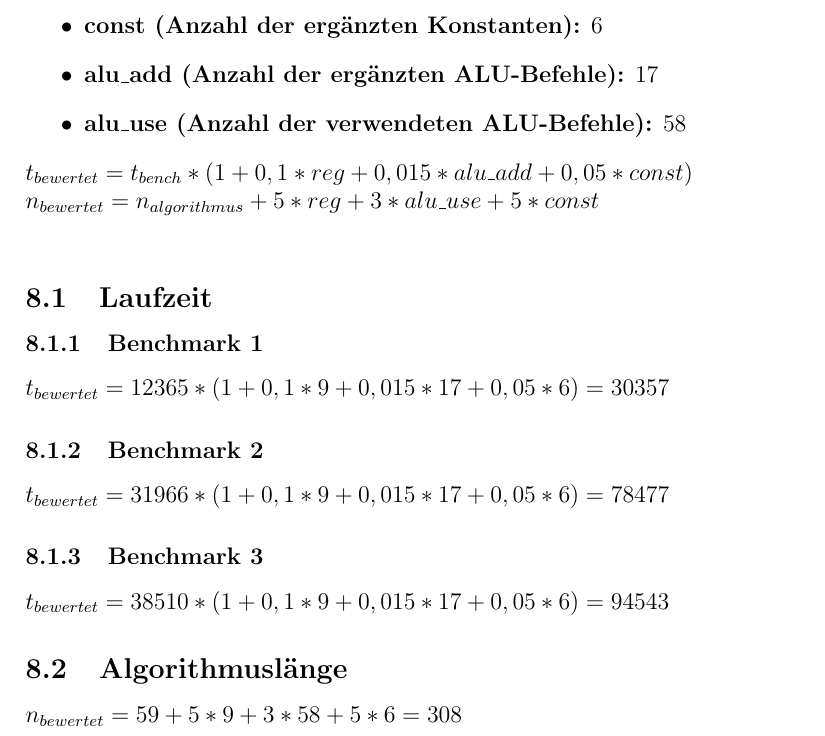
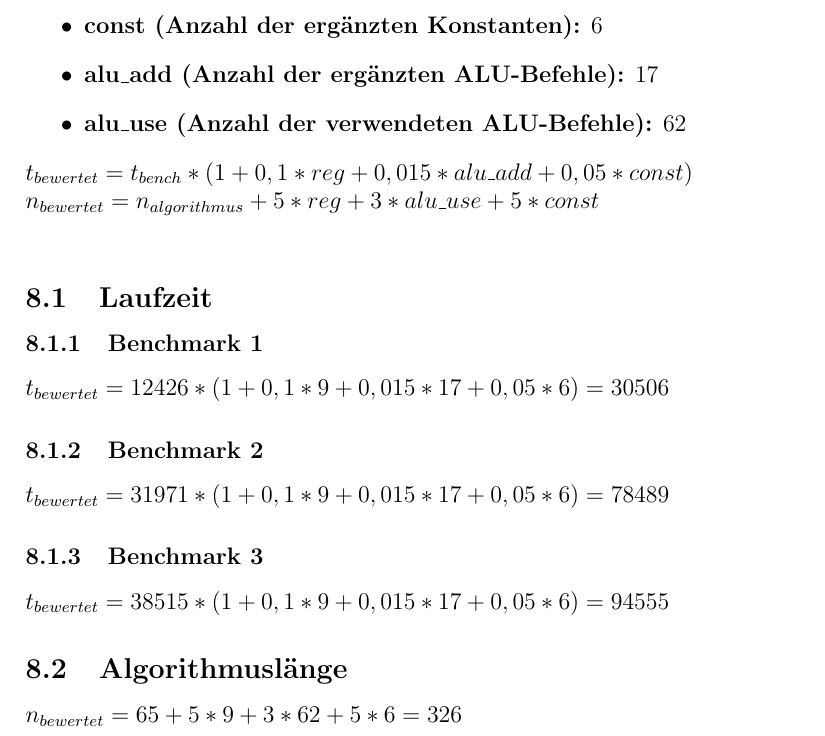
Before and after one commit to Slazzyer/Minimax, a LaTeX document (docs/documentation.tex): part of page 12 of 15, cut so that both start at the same text. Compiled offline with pdfLaTeX.

Commit message:
bugfix in doku und maschine

```diff
--- a/docs/documentation.tex
+++ b/docs/documentation.tex
@@ -145,7 +145,7 @@
         \item \textbf{reg (Anzahl der erg{\"a}nzten Register):} 9
         \item \textbf{const (Anzahl der erg{\"a}nzten Konstanten):} 6
         \item \textbf{alu{\_}add (Anzahl der erg{\"a}nzten ALU-Befehle):} 17
-        \item \textbf{alu{\_}use (Anzahl der verwendeten ALU-Befehle):} 58
+        \item \textbf{alu{\_}use (Anzahl der verwendeten ALU-Befehle):} 62
     \end{itemize}
 	$t_{bewertet} = t_{bench} * (1 + 0,1*reg + 0,015*alu{\_}add + 0,05*const)$ \\
 	$n_{bewertet} = n_{algorithmus} + 5* reg + 3*alu{\_}use + 5* const$ \\
@@ -153,16 +153,16 @@
     \subsection{Laufzeit}
 
     \subsubsection{Benchmark 1}
-    $t_{bewertet} = 12365 * (1 + 0,1*9 + 0,015*17 + 0,05*6) = 30357$
+    $t_{bewertet} = 12426 * (1 + 0,1*9 + 0,015*17 + 0,05*6) = 30506$
 
     \subsubsection{Benchmark 2}
-    $t_{bewertet} = 31966 * (1 + 0,1*9 + 0,015*17 + 0,05*6) = 78477$
+    $t_{bewertet} = 31971 * (1 + 0,1*9 + 0,015*17 + 0,05*6) = 78489$
 
     \subsubsection{Benchmark 3}
-    $t_{bewertet} = 38510 * (1 + 0,1*9 + 0,015*17 + 0,05*6) = 94543$
+    $t_{bewertet} = 38515 * (1 + 0,1*9 + 0,015*17 + 0,05*6) = 94555$
 
     \subsection{Algorithmusl{\"a}nge}
-    $n_{bewertet} = 59 + 5 * 9 + 3 * 58 + 5 * 6 = 308$
+    $n_{bewertet} = 65 + 5 * 9 + 3 * 62 + 5 * 6 = 326$
 
 
     \newpage
```
Also changed, not shown: docs/documentation.pdf.
